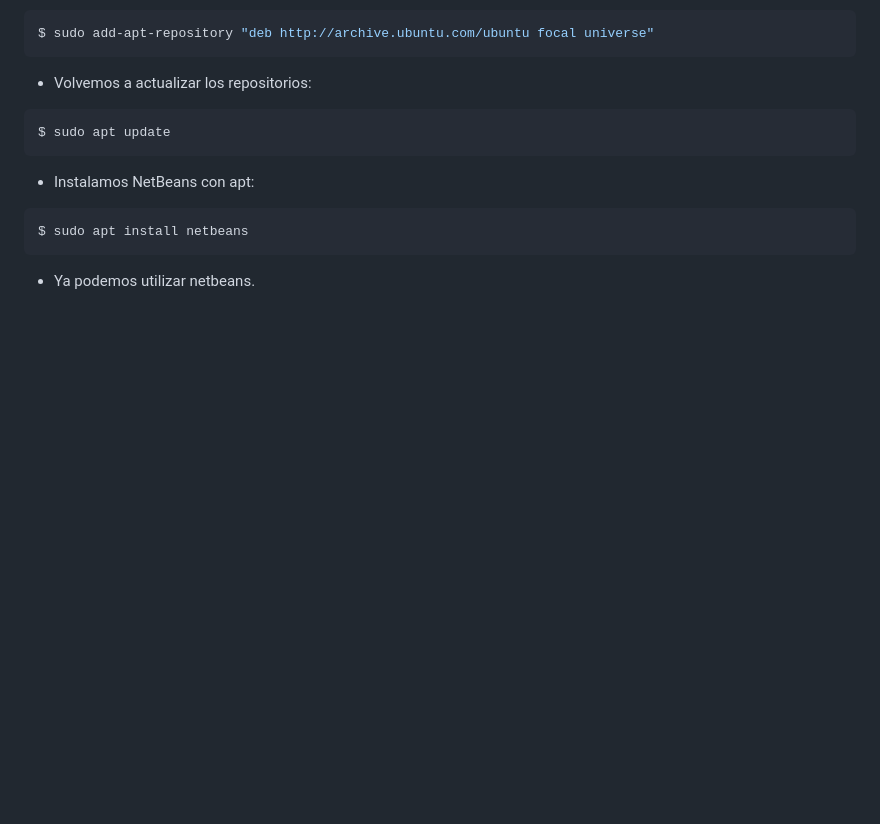
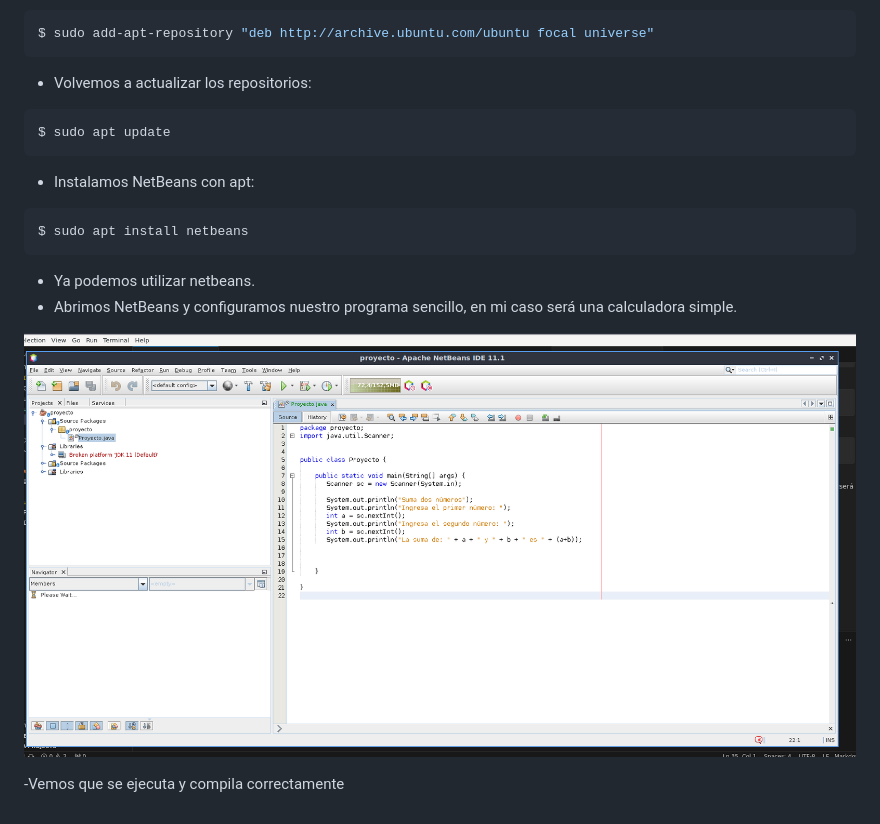
Before and after one commit to MarcosFdez22/CD2023, a Markdown page: ud2/Instalación IDE.md, the part around the change. Rendered like a GitHub page; pictures changed too: ud2/img/1.png (added); blank space fills up the shorter version.

````diff
--- a/ud2/Instalación IDE.md
+++ b/ud2/Instalación IDE.md
@@ -31,3 +31,8 @@ $ sudo apt update
 $ sudo apt install netbeans
 ```
 - Ya podemos utilizar netbeans.
+- Abrimos NetBeans y configuramos nuestro programa sencillo, en mi caso será una calculadora simple.
+
+![Alt text](img/1.png)
+
+-Vemos que se ejecuta y compila correctamente
````
Also changed, not shown: ud2/img/2.png (added), 11 other files.
